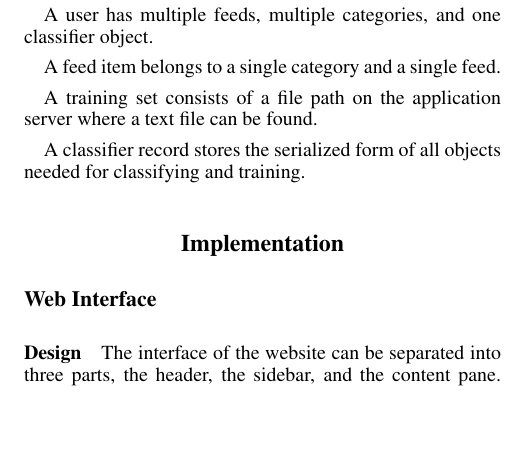
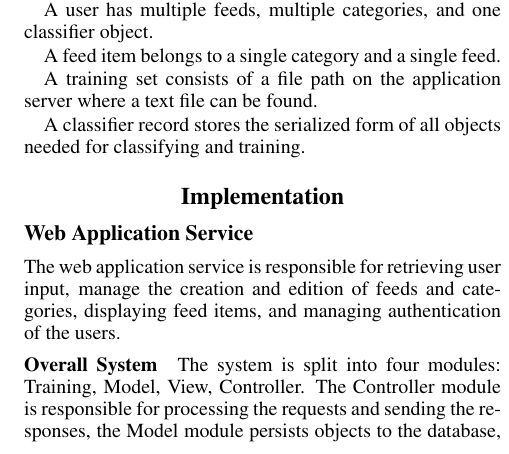
Before and after one commit to securitywarrior/news-pet, a LaTeX paper (trunk/Documentation/report/report.tex): part of one column of page 2 of 4, cut so that both start at the same text, the shorter picture padded with empty space. Compiled offline with pdfLaTeX.

Commit message:
Added Web Application Information.  More to come.

```diff
--- a/trunk/Documentation/report/report.tex
+++ b/trunk/Documentation/report/report.tex
@@ -53,9 +53,8 @@ A training set consists of a file path on the application server where a text fi
 A classifier record stores the serialized form of all objects needed for classifying and training.
 
 \section{Implementation}
-\subsection{Web Interface}
+\subsection{Web Application Service}
+The web application service is responsible for retrieving user input, manage the creation and edition of feeds and categories, displaying feed items, and managing authentication of the users.
 
-\subsubsection{Design}
-The interface of the website can be separated into three parts, the header, the sidebar, and the content pane.
-\noindent\includegraphics[width=3.5in]{NewsPet.png}
-The Header contains the logo, management commands and navigation commands.
+\subsubsection{Overall System}
+The system is split into four modules: Training, Model, View, Controller.  The Controller module is responsible for processing the requests and sending the responses, the Model module persists objects to the database, the View module contains information about the environment that the user will operate in, and the training module alerts the trainer service of new training operations the user has decided on.
```
Also changed, not shown: trunk/Documentation/report/MVC.png (added), trunk/Documentation/report/report.tex (11 more changed lines).
